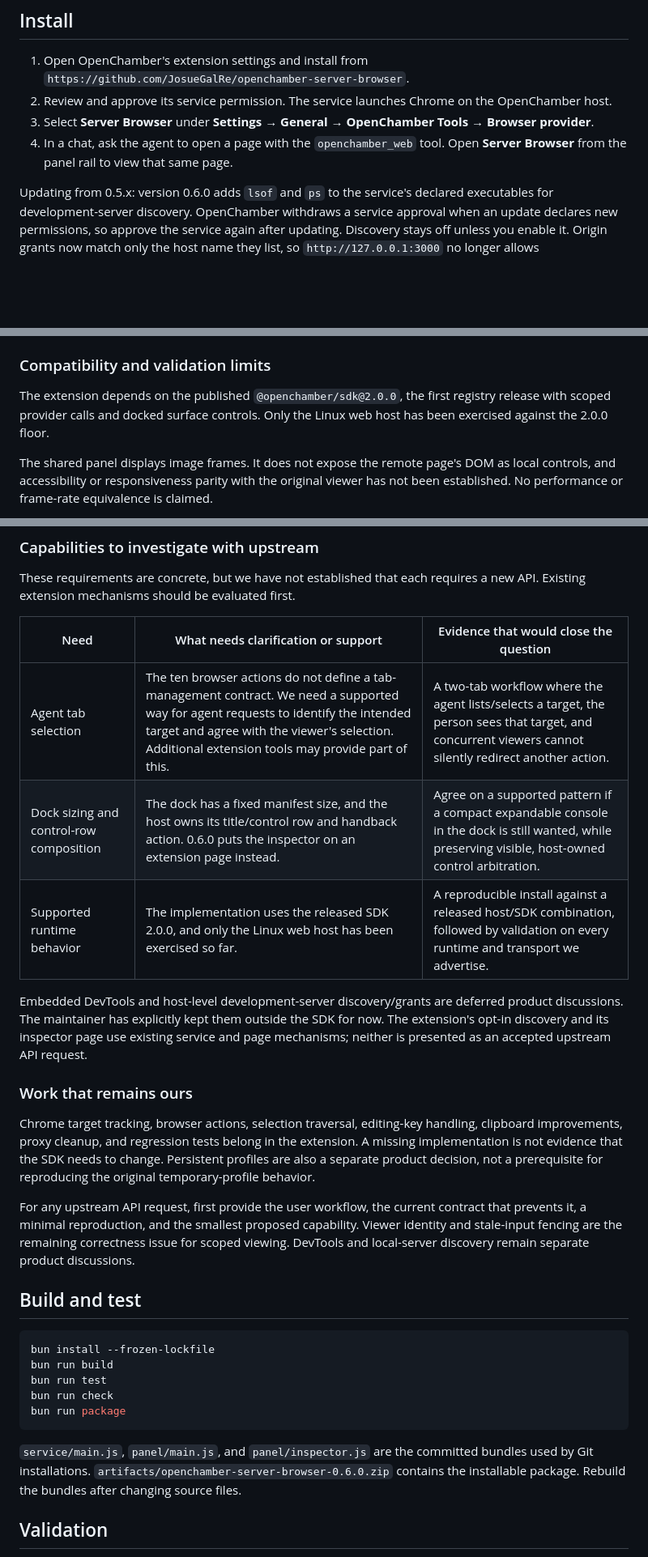
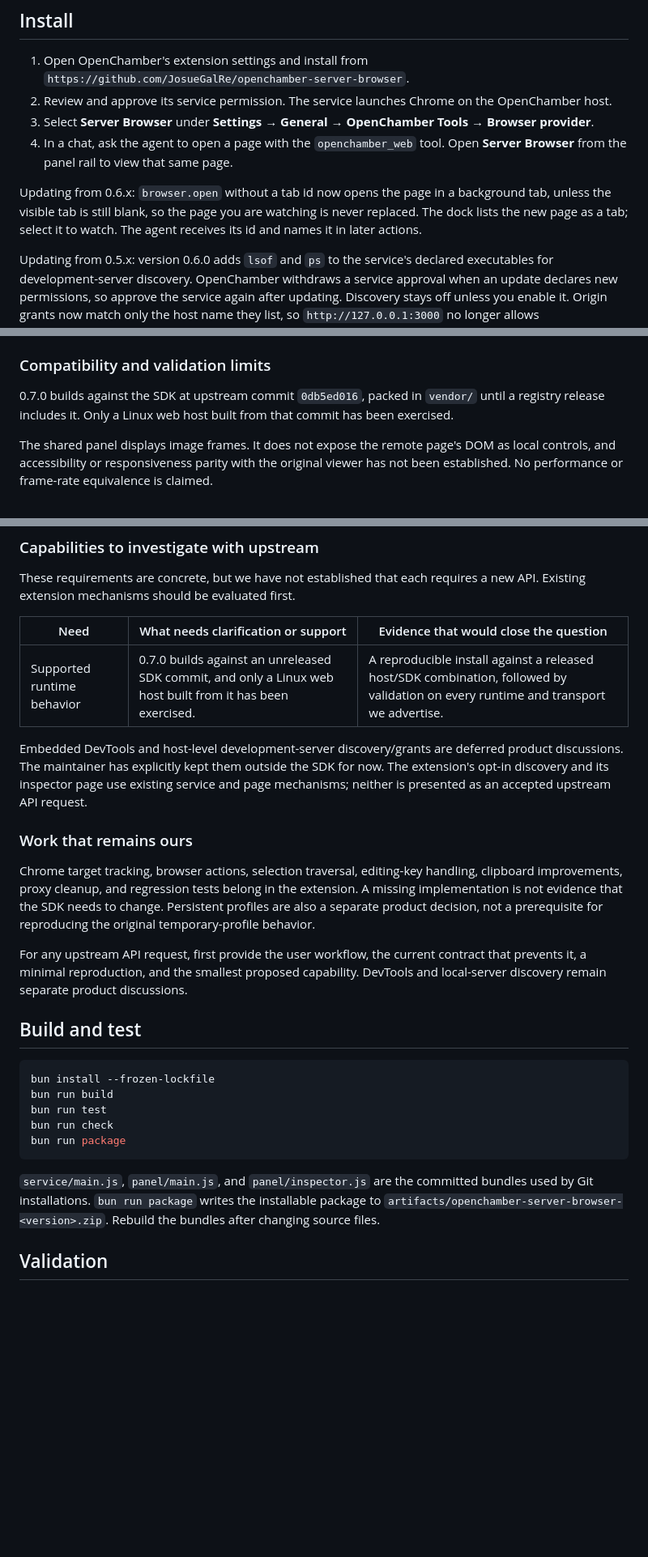
Before and after one commit to JosueGalRe/openchamber-server-browser, a Markdown page: README.md, 3 parts joined by grey strips. Shown at 81% size. Drawn GitHub-style; blank space fills up the shorter version.

````diff
--- a/README.md
+++ b/README.md
@@ -29,6 +29,8 @@ The extension includes its built service. Installing it in OpenChamber does not
 2. Review and approve its service permission. The service launches Chrome on the OpenChamber host.
 3. Select **Server Browser** under **Settings → General → OpenChamber Tools → Browser provider**.
 4. In a chat, ask the agent to open a page with the `openchamber_web` tool. Open **Server Browser** from the panel rail to view that same page.
+
+Updating from 0.6.x: `browser.open` without a tab id now opens the page in a background tab, unless the visible tab is still blank, so the page you are watching is never replaced. The dock lists the new page as a tab; select it to watch. The agent receives its id and names it in later actions.
 
 Updating from 0.5.x: version 0.6.0 adds `lsof` and `ps` to the service's declared executables for development-server discovery. OpenChamber withdraws a service approval when an update declares new permissions, so approve the service again after updating. Discovery stays off unless you enable it. Origin grants now match only the host name they list, so `http://127.0.0.1:3000` no longer allows `http://myapp.test:3000` when that name resolves to 127.0.0.1; list each name you use.
 
@@ -132,7 +134,7 @@ Development-server discovery trusts process ownership, not intent. With it on, a
 
 ### Compatibility and validation limits
 
-The extension depends on the published `@openchamber/sdk@2.0.0`, the first registry release with scoped provider calls and docked surface controls. Only the Linux web host has been exercised against the 2.0.0 floor.
+0.7.0 builds against the SDK at upstream commit `0db5ed016`, packed in `vendor/` until a registry release includes it. Only a Linux web host built from that commit has been exercised.
 
 The shared panel displays image frames. It does not expose the remote page's DOM as local controls, and accessibility or responsiveness parity with the original viewer has not been established. No performance or frame-rate equivalence is claimed.
 
@@ -174,9 +174,7 @@ These requirements are concrete, but we have not established that each requires
 
 | Need | What needs clarification or support | Evidence that would close the question |
 | --- | --- | --- |
-| Agent tab selection | The ten browser actions do not define a tab-management contract. We need a supported way for agent requests to identify the intended target and agree with the viewer's selection. Additional extension tools may provide part of this. | A two-tab workflow where the agent lists/selects a target, the person sees that target, and concurrent viewers cannot silently redirect another action. |
-| Dock sizing and control-row composition | The dock has a fixed manifest size, and the host owns its title/control row and handback action. 0.6.0 puts the inspector on an extension page instead. | Agree on a supported pattern if a compact expandable console in the dock is still wanted, while preserving visible, host-owned control arbitration. |
-| Supported runtime behavior | The implementation uses the released SDK 2.0.0, and only the Linux web host has been exercised so far. | A reproducible install against a released host/SDK combination, followed by validation on every runtime and transport we advertise. |
+| Supported runtime behavior | 0.7.0 builds against an unreleased SDK commit, and only a Linux web host built from it has been exercised. | A reproducible install against a released host/SDK combination, followed by validation on every runtime and transport we advertise. |
 
 Embedded DevTools and host-level development-server discovery/grants are deferred product discussions. The maintainer has explicitly kept them outside the SDK for now. The extension's opt-in discovery and its inspector page use existing service and page mechanisms; neither is presented as an accepted upstream API request.
 
@@ -184,7 +182,7 @@ Embedded DevTools and host-level development-server discovery/grants are deferre
 
 Chrome target tracking, browser actions, selection traversal, editing-key handling, clipboard improvements, proxy cleanup, and regression tests belong in the extension. A missing implementation is not evidence that the SDK needs to change. Persistent profiles are also a separate product decision, not a prerequisite for reproducing the original temporary-profile behavior.
 
-For any upstream API request, first provide the user workflow, the current contract that prevents it, a minimal reproduction, and the smallest proposed capability. Viewer identity and stale-input fencing are the remaining correctness issue for scoped viewing. DevTools and local-server discovery remain separate product discussions.
+For any upstream API request, first provide the user workflow, the current contract that prevents it, a minimal reproduction, and the smallest proposed capability. DevTools and local-server discovery remain separate product discussions.
 
 ## Build and test
 
@@ -196,7 +194,7 @@ bun run check
 bun run package
 ```
 
-`service/main.js`, `panel/main.js`, and `panel/inspector.js` are the committed bundles used by Git installations. `artifacts/openchamber-server-browser-0.6.0.zip` contains the installable package. Rebuild the bundles after changing source files.
+`service/main.js`, `panel/main.js`, and `panel/inspector.js` are the committed bundles used by Git installations. `bun run package` writes the installable package to `artifacts/openchamber-server-browser-<version>.zip`. Rebuild the bundles after changing source files.
 
 ## Validation
 
````
Also changed, not shown: other parts of README.md (+21 -21 lines).
